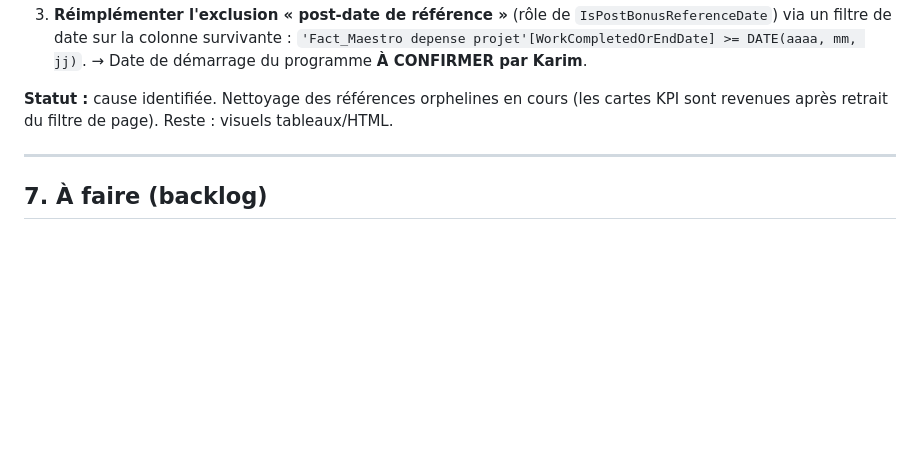
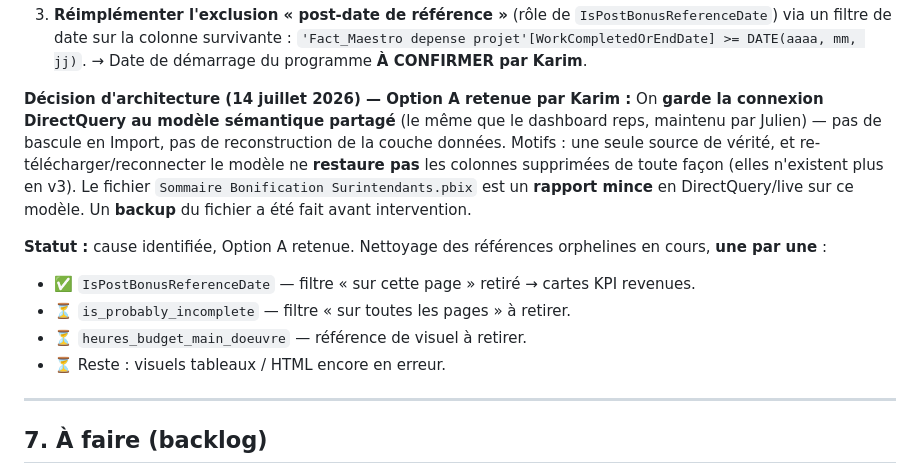
Before and after one commit to kchaouche17/billing-app, a Markdown page: bisson-expert/surintendants-bonus/README.md, the part around the change. Rendered like a GitHub page; blank space fills up the shorter version.

Commit message:
Bug #2: decision A retenue (garder DirectQuery au modele partage) + suivi du menage
Co-Authored-By: Claude Opus 4.8 <noreply@anthropic.com>
Claude-Session: https://claude.ai/code/session_01D2UQ8QaPQjwrZ8Vzg6DoPw

```diff
--- a/bisson-expert/surintendants-bonus/README.md
+++ b/bisson-expert/surintendants-bonus/README.md
@@ -365,8 +365,20 @@ colonnes cœur du boni ont survécu au v3** (`total_facture_sans_taxe`, `marge`,
    `'Fact_Maestro depense projet'[WorkCompletedOrEndDate] >= DATE(aaaa, mm, jj)`.
    → Date de démarrage du programme **À CONFIRMER par Karim**.
 
-**Statut :** cause identifiée. Nettoyage des références orphelines en cours (les cartes
-KPI sont revenues après retrait du filtre de page). Reste : visuels tableaux/HTML.
+**Décision d'architecture (14 juillet 2026) — Option A retenue par Karim :**
+On **garde la connexion DirectQuery au modèle sémantique partagé** (le même que le
+dashboard reps, maintenu par Julien) — pas de bascule en Import, pas de reconstruction
+de la couche données. Motifs : une seule source de vérité, et re-télécharger/reconnecter
+le modèle ne **restaure pas** les colonnes supprimées de toute façon (elles n'existent
+plus en v3). Le fichier `Sommaire Bonification Surintendants.pbix` est un **rapport mince**
+en DirectQuery/live sur ce modèle. Un **backup** du fichier a été fait avant intervention.
+
+**Statut :** cause identifiée, Option A retenue. Nettoyage des références orphelines en
+cours, **une par une** :
+- ✅ `IsPostBonusReferenceDate` — filtre « sur cette page » retiré → cartes KPI revenues.
+- ⏳ `is_probably_incomplete` — filtre « sur toutes les pages » à retirer.
+- ⏳ `heures_budget_main_doeuvre` — référence de visuel à retirer.
+- ⏳ Reste : visuels tableaux / HTML encore en erreur.
 
 ---
 
```
